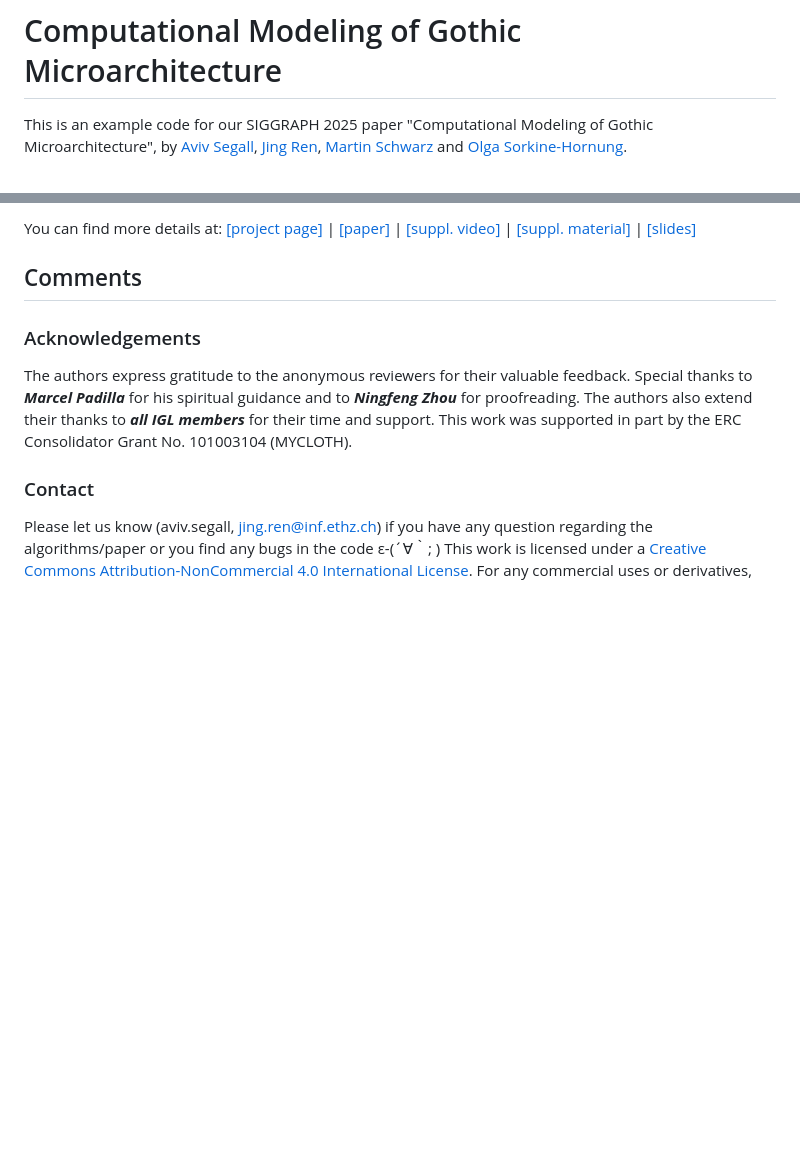
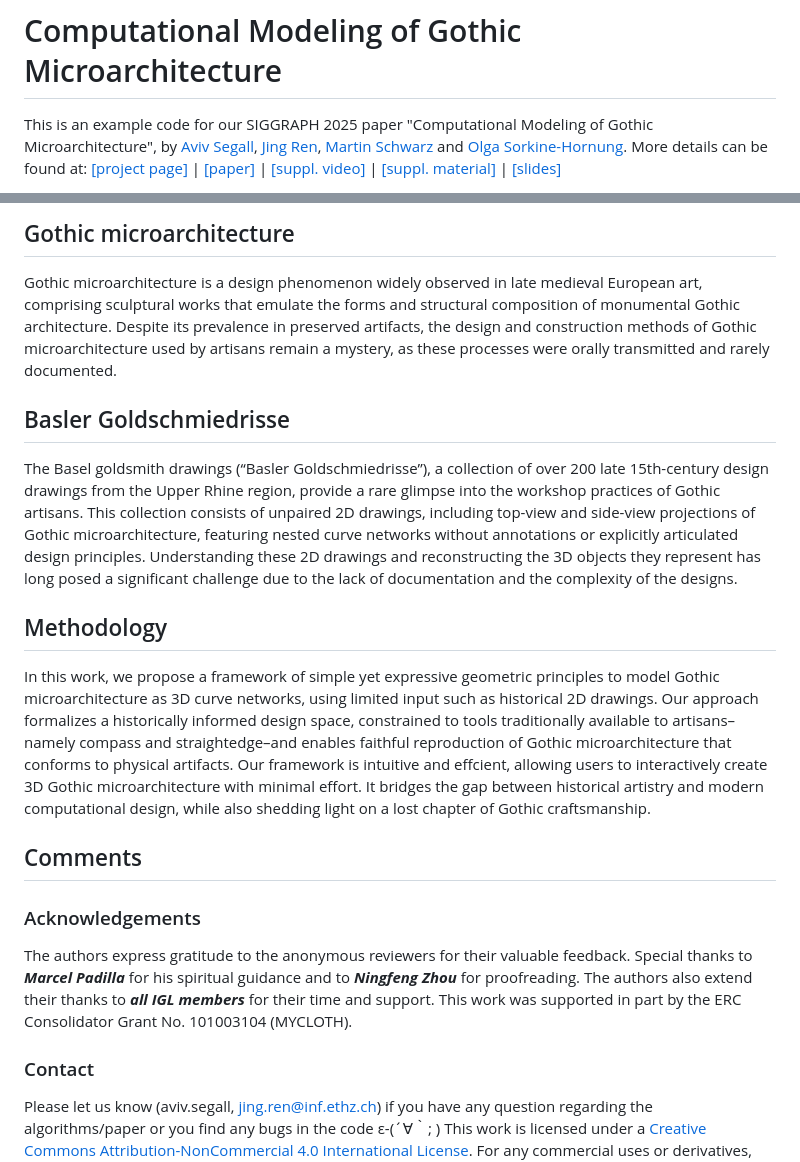
Before and after one commit to llorz/SIG25_goldschmiedrisse, a Markdown page: README.md, 2 parts joined by grey strips. Drawn GitHub-style; blank space fills up the shorter version.

```diff
--- a/README.md
+++ b/README.md
@@ -1,3 +1,3 @@
 # Computational Modeling of Gothic Microarchitecture
-This is an example code for our SIGGRAPH 2025 paper "Computational Modeling of Gothic Microarchitecture", by [Aviv Segall](https://igl.ethz.ch/people/), [Jing Ren](https://ren-jing.com/), [Martin Schwarz](https://kunstgeschichte.philhist.unibas.ch/de/personen/martin-schwarz/) and [Olga Sorkine-Hornung](https://igl.ethz.ch/people/sorkine).
+This is an example code for our SIGGRAPH 2025 paper "Computational Modeling of Gothic Microarchitecture", by [Aviv Segall](https://igl.ethz.ch/people/), [Jing Ren](https://ren-jing.com/), [Martin Schwarz](https://kunstgeschichte.philhist.unibas.ch/de/personen/martin-schwarz/) and [Olga Sorkine-Hornung](https://igl.ethz.ch/people/sorkine). More details can be found at: [[project page]](https://igl.ethz.ch/projects/goldschmiedrisse/) | [[paper]]() | [[suppl. video]]() |  [[suppl. material]]() | [[slides]]()
 
@@ -5,5 +4,15 @@ Gothic microarchitecture is a design phenomenon widely observed in late medieval
 
-You can find more details at: [[project page]](https://igl.ethz.ch/projects/goldschmiedrisse/) | [[paper]]() | [[suppl. video]]() |  [[suppl. material]]() | [[slides]]()
+## Gothic microarchitecture
+Gothic microarchitecture is a design phenomenon widely observed in late medieval European art, comprising sculptural works that emulate the forms and structural composition of monumental Gothic architecture. Despite its prevalence in preserved artifacts, the design and construction methods of Gothic microarchitecture used by artisans remain a mystery, as these processes were orally transmitted and rarely documented.
+
+
+## Basler Goldschmiedrisse
+The Basel goldsmith drawings (“Basler Goldschmiedrisse”), a collection of over 200 late 15th-century design drawings from the Upper Rhine region, provide a rare glimpse into the workshop practices of Gothic artisans. This collection consists of unpaired 2D drawings, including top-view and side-view projections of Gothic microarchitecture, featuring nested curve networks without annotations or explicitly articulated design principles. Understanding these 2D drawings and reconstructing the 3D objects they represent has long posed a significant challenge due to the lack of documentation and the complexity of the designs.
+
+## Methodology
+In this work, we propose a framework of simple yet expressive geometric principles to model Gothic microarchitecture as 3D curve networks, using limited input such as historical 2D drawings. Our approach formalizes a historically informed design space, constrained to tools traditionally available to artisans–namely compass and straightedge–and enables faithful reproduction of Gothic microarchitecture that conforms to physical artifacts. Our framework is intuitive and effcient, allowing users to interactively create 3D Gothic microarchitecture with minimal effort. It bridges the gap between historical artistry and modern computational design, while also shedding light on a lost chapter of Gothic craftsmanship.
+
+
 
 
 ## Comments
```
Also changed, not shown: other parts of README.md (+0 -1 lines).
